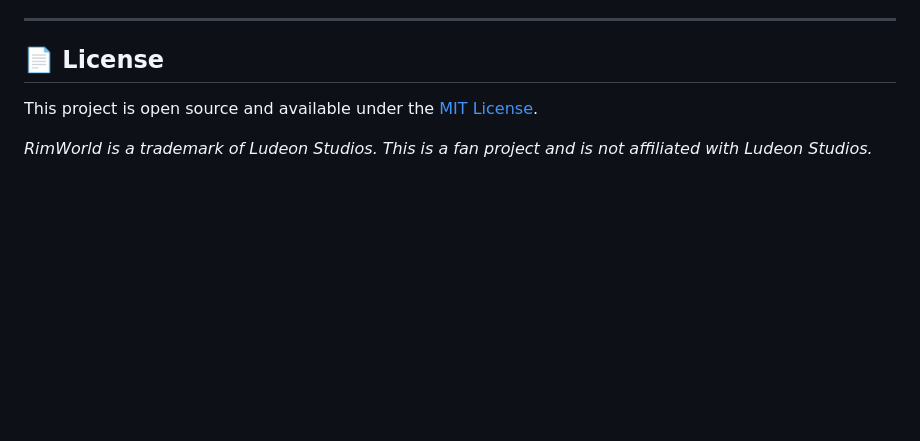
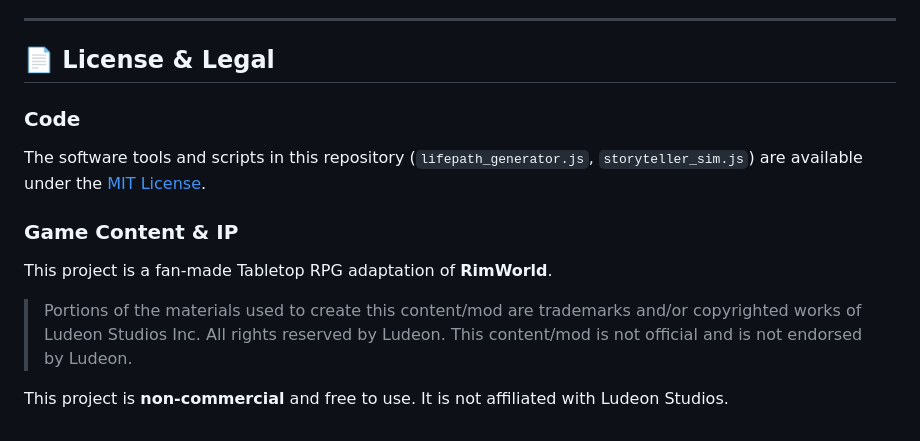
Before and after one commit to Vinashu/RimWorldRPG, a Markdown page: README.md, the part around the change. Drawn GitHub-style; blank space fills up the shorter version.

Commit message:
docs: add Ludeon Studios legal disclaimer

```diff
--- a/README.md
+++ b/README.md
@@ -74,8 +74,14 @@ This repository includes JavaScript utilities to help run your game:
 
 ---
 
-## 📄 License
+## 📄 License & Legal
 
-This project is open source and available under the [MIT License](LICENSE).
+### Code
+The software tools and scripts in this repository (`lifepath_generator.js`, `storyteller_sim.js`) are available under the [MIT License](LICENSE).
 
-*RimWorld is a trademark of Ludeon Studios. This is a fan project and is not affiliated with Ludeon Studios.*
+### Game Content & IP
+This project is a fan-made Tabletop RPG adaptation of **RimWorld**.
+
+> Portions of the materials used to create this content/mod are trademarks and/or copyrighted works of Ludeon Studios Inc. All rights reserved by Ludeon. This content/mod is not official and is not endorsed by Ludeon.
+
+This project is **non-commercial** and free to use. It is not affiliated with Ludeon Studios.
```
